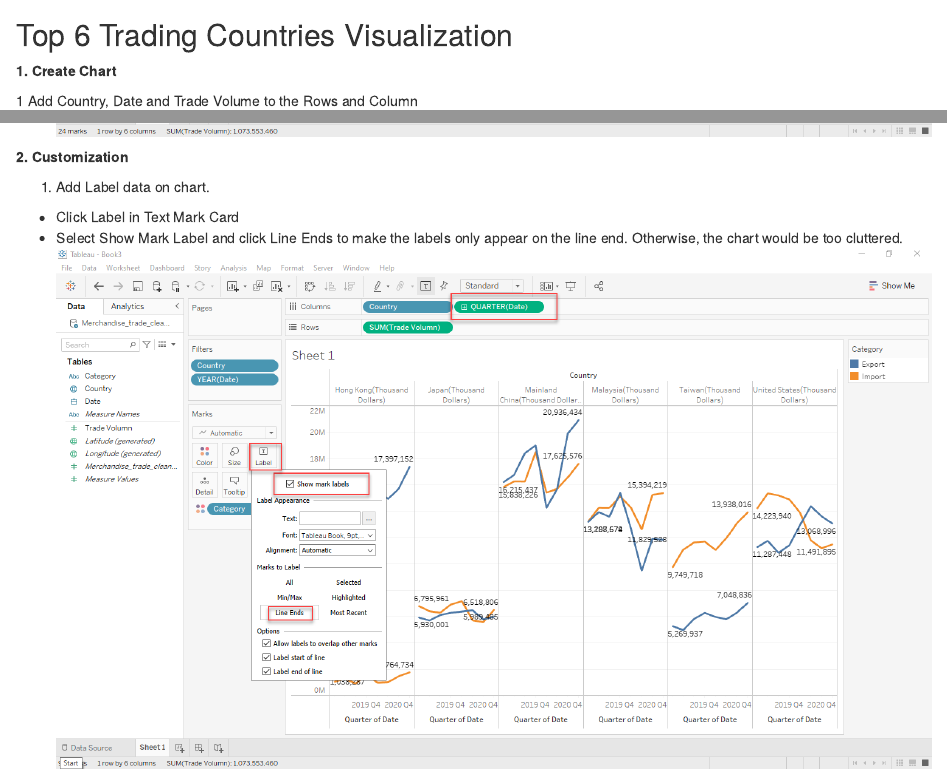
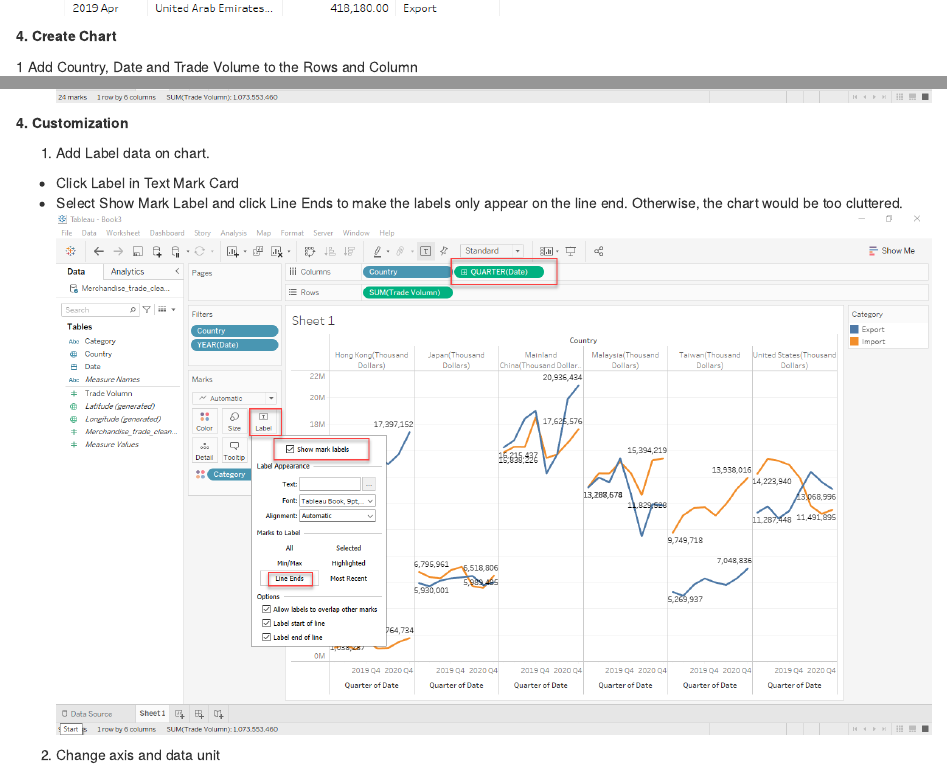
Before and after one commit to TangYue20/DataViz_blog, an R Markdown document (_posts/2021-05-22-dataviz-makeover-1/dataviz-makeover-1.Rmd): the page in a window 1100 px wide, from 9760 px down before the commit and from 9740 px down after it, and a second part further down, joined at a grey line. Rendered offline with R 4.5, knitr and Pandoc, with nearby package versions; drawn as R Markdown's standard HTML page in place of the format the file asks for.

Commit message:
edition5

```diff
--- a/_posts/2021-05-22-dataviz-makeover-1/dataviz-makeover-1.Rmd
+++ b/_posts/2021-05-22-dataviz-makeover-1/dataviz-makeover-1.Rmd
@@ -153,8 +153,7 @@ provided by [*Merchandise Trade by Region/Market*](https://www.singstat.gov.sg/f
 3. Change data type. Change the data type from String to Date.
 ![](img_/17.change date type.png){width=70%}
 
-## Top 6 Trading Countries Visualization
-**1. Create Chart**
+**4. Create Chart**
 
 1 Add Country, Date and Trade Volume to the Rows and Column
 ![](img_/18.add raws and column1.png){width=120%}
@@ -170,7 +169,7 @@ Top 6 trading countries have been selected for further analysis and visualizatio
 because we forgot to Remove data in year 2021 in data preprocess, then we use filter to exclude 2021 year data. Below chart present the import and export volume trend from year 2019 to year2020.
 ![](img_/21.filter year 2021.png){width=100%}
 
-**2. Customization**
+**4. Customization**
 
 1. Add Label data on chart.
 * Click Label in Text Mark Card
```
Also changed, not shown: _posts/2021-05-22-dataviz-makeover-1/dataviz-makeover-1.html, _posts/2021-05-22-dataviz-makeover-1/dataviz-makeover-1.Rmd (2 more changed lines), 3 other files.
